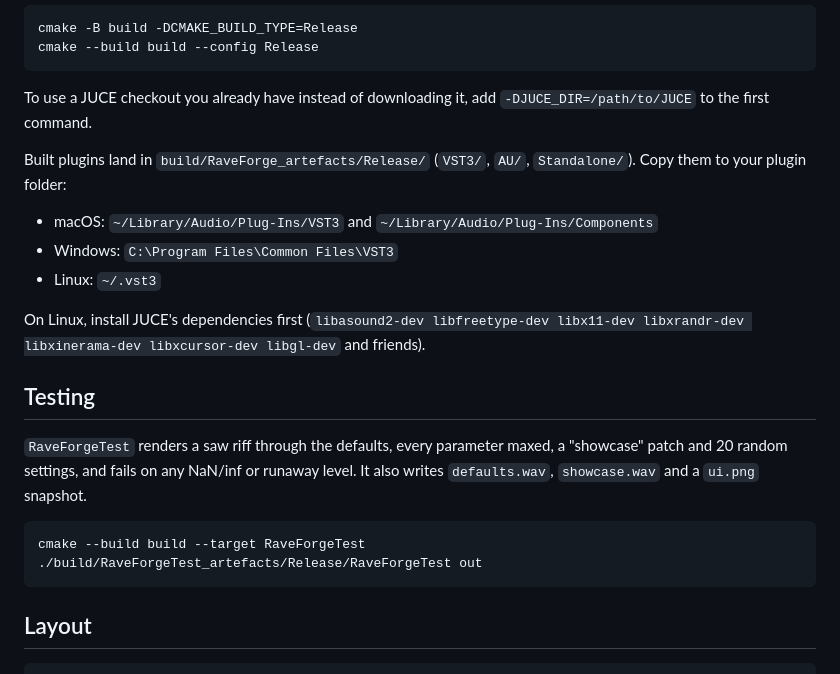
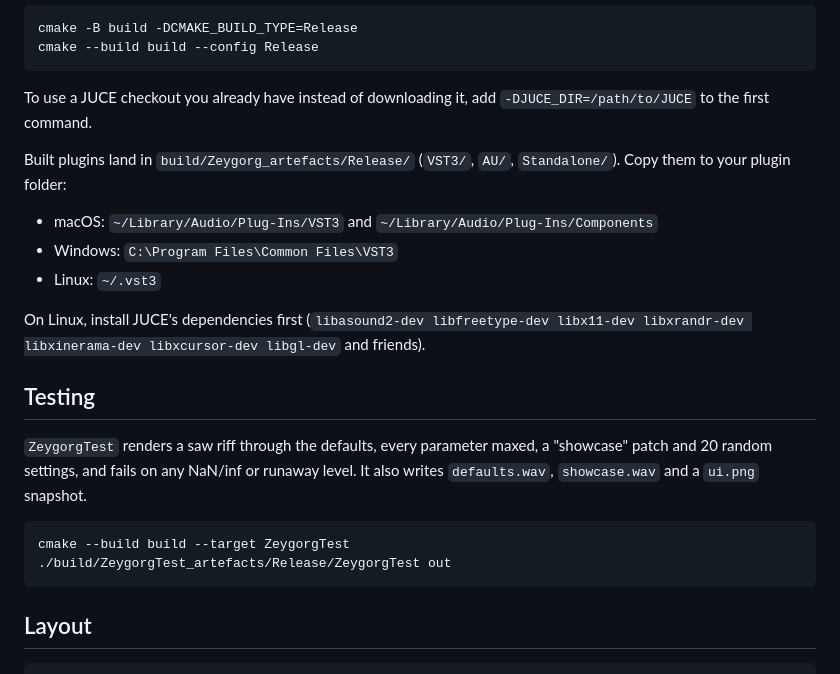
Before and after one commit to kebbell/Zeygorg, a Markdown page: README.md, the part around one of its changes. GitHub-like rendering.

````diff
--- a/README.md
+++ b/README.md
@@ -57,7 +59,7 @@ cmake --build build --config Release
 To use a JUCE checkout you already have instead of downloading it, add
 `-DJUCE_DIR=/path/to/JUCE` to the first command.
 
-Built plugins land in `build/RaveForge_artefacts/Release/` (`VST3/`, `AU/`,
+Built plugins land in `build/Zeygorg_artefacts/Release/` (`VST3/`, `AU/`,
 `Standalone/`). Copy them to your plugin folder:
 
 - macOS: `~/Library/Audio/Plug-Ins/VST3` and `~/Library/Audio/Plug-Ins/Components`
@@ -69,13 +71,13 @@ libx11-dev libxrandr-dev libxinerama-dev libxcursor-dev libgl-dev` and friends).
 
 ## Testing
 
-`RaveForgeTest` renders a saw riff through the defaults, every parameter maxed,
+`ZeygorgTest` renders a saw riff through the defaults, every parameter maxed,
 a "showcase" patch and 20 random settings, and fails on any NaN/inf or runaway
 level. It also writes `defaults.wav`, `showcase.wav` and a `ui.png` snapshot.
 
 ```bash
-cmake --build build --target RaveForgeTest
-./build/RaveForgeTest_artefacts/Release/RaveForgeTest out
+cmake --build build --target ZeygorgTest
+./build/ZeygorgTest_artefacts/Release/ZeygorgTest out
 ```
 
 ## Layout
````
Also changed, not shown: other parts of README.md (+9 -6 lines), docs/screenshot.png, 10 other files.
